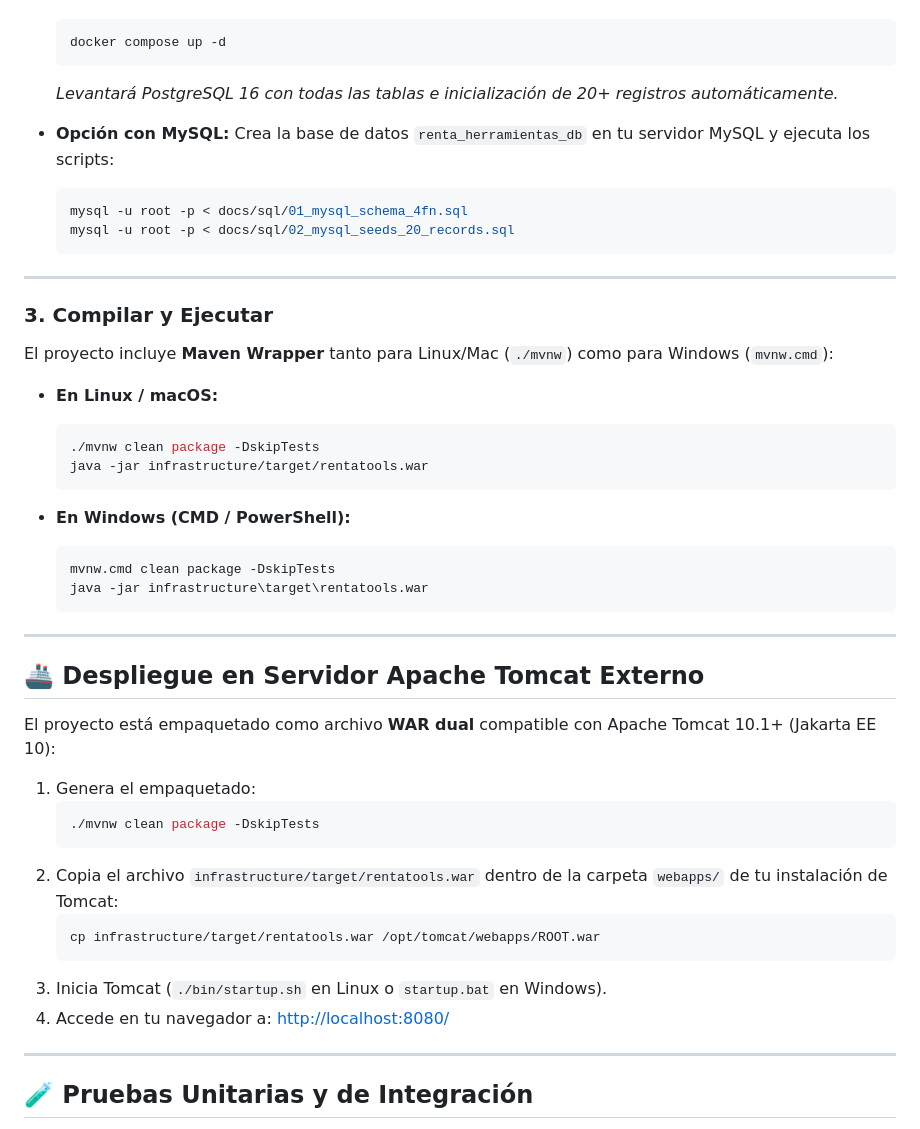
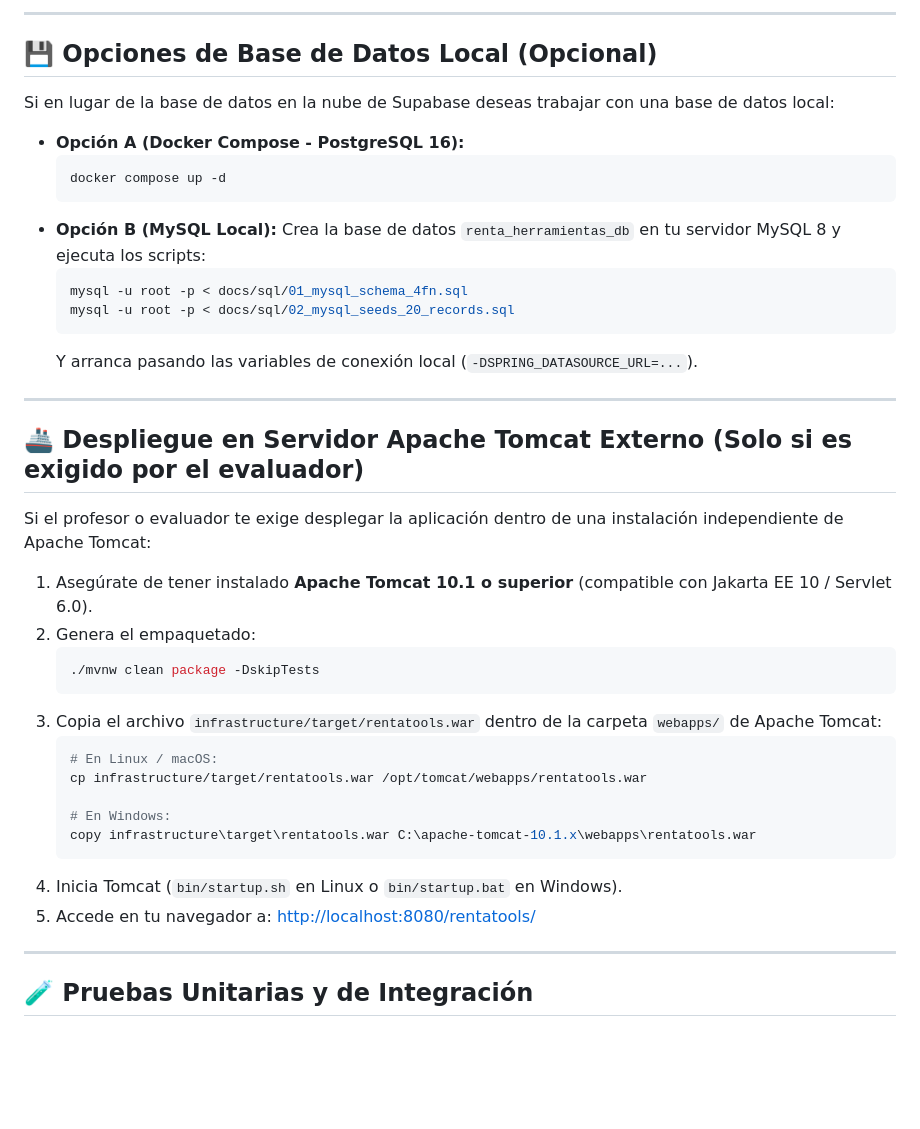
Before and after one commit to Leonardo4516/Proyecto_RentaHerramientas, a Markdown page: README.md, the part around one of its changes. GitHub-like rendering; blank space fills up the shorter version.

Commit message:
docs: detail explicit execution steps, WAR modes, and Supabase cloud DB in README

````diff
--- a/README.md
+++ b/README.md
@@ -118,49 +189,42 @@ git checkout develop
+---
+
+## 💾 Opciones de Base de Datos Local (Opcional)
+
+Si en lugar de la base de datos en la nube de Supabase deseas trabajar con una base de datos local:
+
+* **Opción A (Docker Compose - PostgreSQL 16):**
   ```bash
   docker compose up -d
   ```
-  *Levantará PostgreSQL 16 con todas las tablas e inicialización de 20+ registros automáticamente.*
-
-* **Opción con MySQL:**
-  Crea la base de datos `renta_herramientas_db` en tu servidor MySQL y ejecuta los scripts:
+* **Opción B (MySQL Local):**
+  Crea la base de datos `renta_herramientas_db` en tu servidor MySQL 8 y ejecuta los scripts:
   ```bash
   mysql -u root -p < docs/sql/01_mysql_schema_4fn.sql
   mysql -u root -p < docs/sql/02_mysql_seeds_20_records.sql
   ```
+  Y arranca pasando las variables de conexión local (`-DSPRING_DATASOURCE_URL=...`).
 
 ---
 
-### 3. Compilar y Ejecutar
+## 🚢 Despliegue en Servidor Apache Tomcat Externo (Solo si es exigido por el evaluador)
 
-El proyecto incluye **Maven Wrapper** tanto para Linux/Mac (`./mvnw`) como para Windows (`mvnw.cmd`):
+Si el profesor o evaluador te exige desplegar la aplicación dentro de una instalación independiente de Apache Tomcat:
 
-* **En Linux / macOS:**
-  ```bash
-  ./mvnw clean package -DskipTests
-  java -jar infrastructure/target/rentatools.war
-  ```
-
-* **En Windows (CMD / PowerShell):**
-  ```cmd
-  mvnw.cmd clean package -DskipTests
-  java -jar infrastructure\target\rentatools.war
-  ```
-
----
-
-## 🚢 Despliegue en Servidor Apache Tomcat Externo
-
-El proyecto está empaquetado como archivo **WAR dual** compatible con Apache Tomcat 10.1+ (Jakarta EE 10):
-
-1. Genera el empaquetado:
+1. Asegúrate de tener instalado **Apache Tomcat 10.1 o superior** (compatible con Jakarta EE 10 / Servlet 6.0).
+2. Genera el empaquetado:
    ```bash
    ./mvnw clean package -DskipTests
    ```
-2. Copia el archivo `infrastructure/target/rentatools.war` dentro de la carpeta `webapps/` de tu instalación de Tomcat:
+3. Copia el archivo `infrastructure/target/rentatools.war` dentro de la carpeta `webapps/` de Apache Tomcat:
    ```bash
-   cp infrastructure/target/rentatools.war /opt/tomcat/webapps/ROOT.war
+   # En Linux / macOS:
+   cp infrastructure/target/rentatools.war /opt/tomcat/webapps/rentatools.war
+
+   # En Windows:
+   copy infrastructure\target\rentatools.war C:\apache-tomcat-10.1.x\webapps\rentatools.war
    ```
-3. Inicia Tomcat (`./bin/startup.sh` en Linux o `startup.bat` en Windows).
-4. Accede en tu navegador a: [http://localhost:8080/](http://localhost:8080/)
+4. Inicia Tomcat (`bin/startup.sh` en Linux o `bin/startup.bat` en Windows).
+5. Accede en tu navegador a: [http://localhost:8080/rentatools/](http://localhost:8080/rentatools/)
 
 ---
 
````
Also changed, not shown: other parts of README.md (+75 -4 lines).
